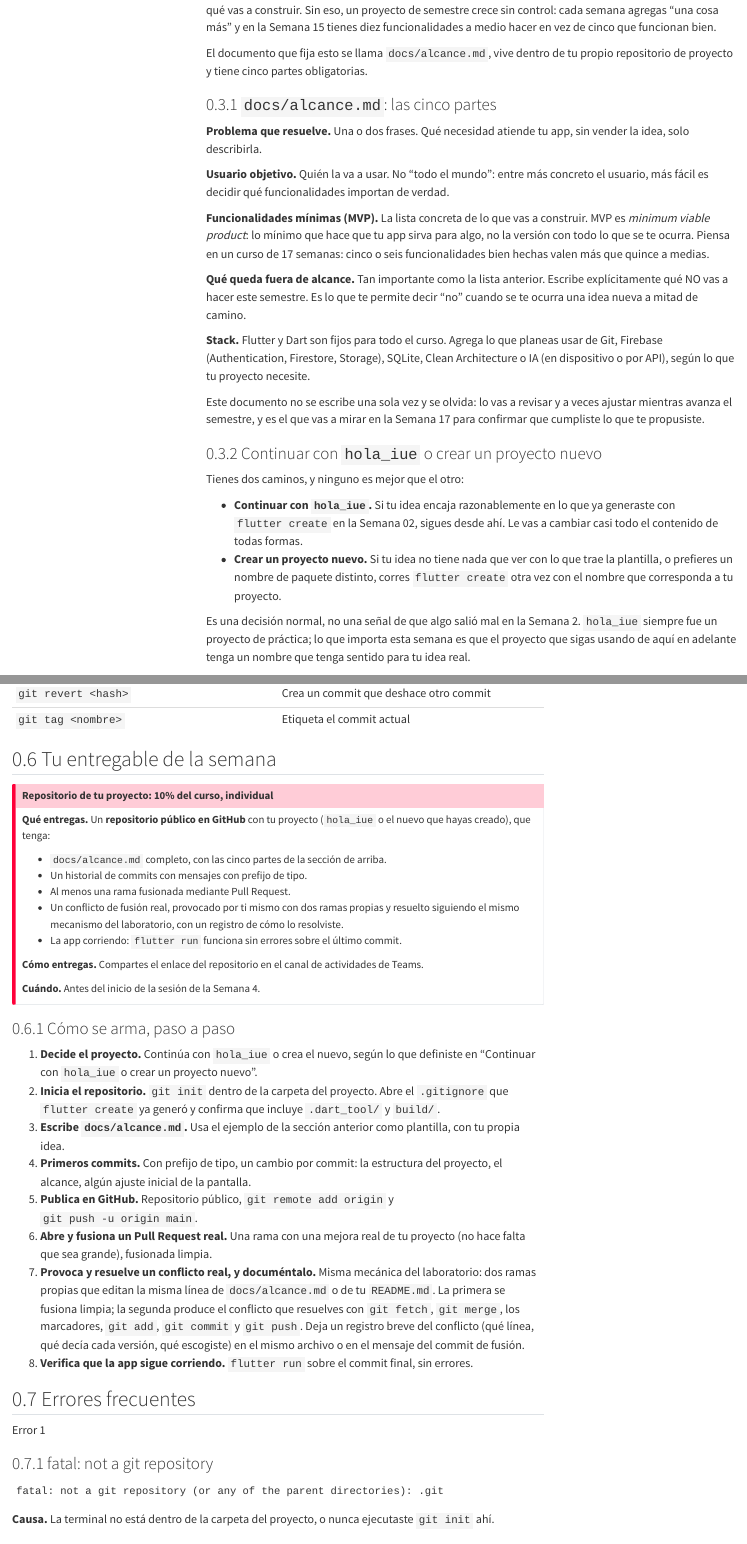
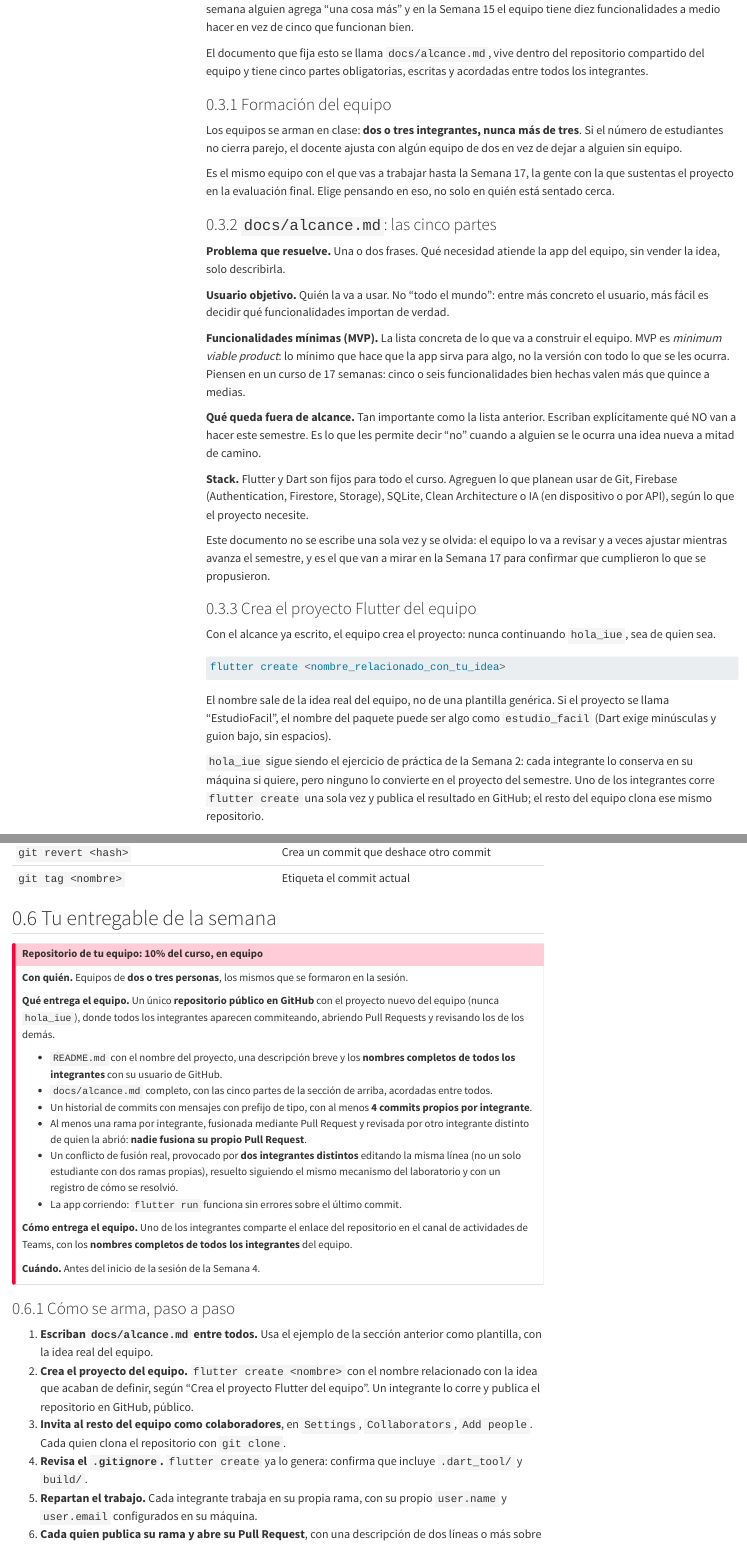
Before and after one commit to OscarLeoSanchez/sitio-iue-2026-02, a Quarto document (movil/semana-03/index.qmd): the page in a window 1100 px wide, from 13190 px down before the commit and from 13330 px down after it, and a second part further down, joined at a grey line. Rendered offline with R 4.5, knitr and Pandoc in place of Quarto, with nearby package versions; menus at the side of the page are left out; long lines of code are wrapped.

Commit message:
Proyecto integrador de Movil pasa a equipos de hasta 3, sin continuar hola_iue
El proyecto del semestre en Programacion Movil deja de ser individual: ahora
lo arman equipos de hasta 3 integrantes desde la Semana 3, sobre un
repositorio compartido que llevan hasta la Semana 17. Se elimina la opcion
de continuar hola_iue (queda solo como ejercicio de practica de la Semana 2):
el equipo siempre crea un proyecto Flutter nuevo con un nombre relacionado a
su idea.

Se adaptan las salvaguardas de trabajo en equipo que ya usa Web Semana 2
(nadie fusiona su propio Pull Request, minimo de commits por persona,
conflicto de fusion real entre dos integrantes distintos, tabla de ajuste
individual en la rubrica). Web sigue siendo un proyecto individual, sin
cambios.

Co-Authored-By: Claude Sonnet 5 <noreply@anthropic.com>

````diff
--- a/movil/semana-03/index.qmd
+++ b/movil/semana-03/index.qmd
@@ -464,3 +466,0 @@ construyendo semana a semana hasta la demo final de la Semana 17. Antes de escri
-decides por escrito qué vas a construir. Sin eso, un proyecto de semestre crece sin control: cada
-semana agregas "una cosa más" y en la Semana 15 tienes diez funcionalidades a medio hacer en vez
-de cinco que funcionan bien.
@@ -467,46 +470,60 @@ de cinco que funcionan bien.
+control: cada semana alguien agrega "una cosa más" y en la Semana 15 el equipo tiene diez
+funcionalidades a medio hacer en vez de cinco que funcionan bien.
 
-El documento que fija esto se llama `docs/alcance.md`, vive dentro de tu propio repositorio de
-proyecto y tiene cinco partes obligatorias.
+El documento que fija esto se llama `docs/alcance.md`, vive dentro del repositorio compartido del
+equipo y tiene cinco partes obligatorias, escritas y acordadas entre todos los integrantes.
+
+### Formación del equipo
+
+Los equipos se arman en clase: **dos o tres integrantes, nunca más de tres**. Si el número de
+estudiantes no cierra parejo, el docente ajusta con algún equipo de dos en vez de dejar a alguien
+sin equipo.
+
+Es el mismo equipo con el que vas a trabajar hasta la Semana 17, la gente con la que sustentas el
+proyecto en la evaluación final. Elige pensando en eso, no solo en quién está sentado cerca.
 
 ### `docs/alcance.md`: las cinco partes
 
-**Problema que resuelve.** Una o dos frases. Qué necesidad atiende tu app, sin vender la idea, solo
-describirla.
+**Problema que resuelve.** Una o dos frases. Qué necesidad atiende la app del equipo, sin vender la
+idea, solo describirla.
 
 **Usuario objetivo.** Quién la va a usar. No "todo el mundo": entre más concreto el usuario, más
 fácil es decidir qué funcionalidades importan de verdad.
 
-**Funcionalidades mínimas (MVP).** La lista concreta de lo que vas a construir. MVP es *minimum
-viable product*: lo mínimo que hace que tu app sirva para algo, no la versión con todo lo que se
-te ocurra. Piensa en un curso de 17 semanas: cinco o seis funcionalidades bien hechas valen más
-que quince a medias.
+**Funcionalidades mínimas (MVP).** La lista concreta de lo que va a construir el equipo. MVP es
+*minimum viable product*: lo mínimo que hace que la app sirva para algo, no la versión con todo lo
+que se les ocurra. Piensen en un curso de 17 semanas: cinco o seis funcionalidades bien hechas
+valen más que quince a medias.
 
-**Qué queda fuera de alcance.** Tan importante como la lista anterior. Escribe explícitamente qué
-NO vas a hacer este semestre. Es lo que te permite decir "no" cuando se te ocurra una idea nueva a
-mitad de camino.
+**Qué queda fuera de alcance.** Tan importante como la lista anterior. Escriban explícitamente qué
+NO van a hacer este semestre. Es lo que les permite decir "no" cuando a alguien se le ocurra una
+idea nueva a mitad de camino.
 
-**Stack.** Flutter y Dart son fijos para todo el curso. Agrega lo que planeas usar de Git, Firebase
-(Authentication, Firestore, Storage), SQLite, Clean Architecture o IA (en dispositivo o por API),
-según lo que tu proyecto necesite.
+**Stack.** Flutter y Dart son fijos para todo el curso. Agreguen lo que planean usar de Git,
+Firebase (Authentication, Firestore, Storage), SQLite, Clean Architecture o IA (en dispositivo o
+por API), según lo que el proyecto necesite.
 
-Este documento no se escribe una sola vez y se olvida: lo vas a revisar y a veces ajustar mientras
-avanza el semestre, y es el que vas a mirar en la Semana 17 para confirmar que cumpliste lo que te
-propusiste.
+Este documento no se escribe una sola vez y se olvida: el equipo lo va a revisar y a veces ajustar
+mientras avanza el semestre, y es el que van a mirar en la Semana 17 para confirmar que cumplieron
+lo que se propusieron.
 
-### Continuar con `hola_iue` o crear un proyecto nuevo
+### Crea el proyecto Flutter del equipo
 
-Tienes dos caminos, y ninguno es mejor que el otro:
+Con el alcance ya escrito, el equipo crea el proyecto: nunca continuando `hola_iue`, sea de quien
+sea.
 
-- **Continuar con `hola_iue`.** Si tu idea encaja razonablemente en lo que ya generaste con
-  `flutter create` en la Semana 02, sigues desde ahí. Le vas a cambiar casi todo el contenido de
-  todas formas.
-- **Crear un proyecto nuevo.** Si tu idea no tiene nada que ver con lo que trae la plantilla, o
-  prefieres un nombre de paquete distinto, corres `flutter create` otra vez con el nombre que
-  corresponda a tu proyecto.
+```bash
+flutter create <nombre_relacionado_con_tu_idea>
+```
 
-Es una decisión normal, no una señal de que algo salió mal en la Semana 2. `hola_iue` siempre fue
-un proyecto de práctica; lo que importa esta semana es que el proyecto que sigas usando de aquí en
-adelante tenga un nombre que tenga sentido para tu idea real.
+El nombre sale de la idea real del equipo, no de una plantilla genérica. Si el proyecto se llama
+"EstudioFacil", el nombre del paquete puede ser algo como `estudio_facil` (Dart exige minúsculas y
+guion bajo, sin espacios).
+
+`hola_iue` sigue siendo el ejercicio de práctica de la Semana 2: cada integrante lo conserva en su
+máquina si quiere, pero ninguno lo convierte en el proyecto del semestre. Uno de los integrantes
+corre `flutter create` una sola vez y publica el resultado en GitHub; el resto del equipo clona ese
+mismo repositorio.
 
 ### Un ejemplo completo
 
@@ -1237,40 +1263,43 @@ Las etiquetas **no** viajan con un `git push` normal. Hay que subirlas aparte.
 ## Tu entregable de la semana
 
 ::: {.callout-important}
-## Repositorio de tu proyecto: 10% del curso, individual
+## Repositorio de tu equipo: 10% del curso, en equipo
 
-**Qué entregas.** Un **repositorio público en GitHub** con tu proyecto (`hola_iue` o el nuevo que
-hayas creado), que tenga:
+**Con quién.** Equipos de **dos o tres personas**, los mismos que se formaron en la sesión.
 
-- `docs/alcance.md` completo, con las cinco partes de la sección de arriba.
-- Un historial de commits con mensajes con prefijo de tipo.
-- Al menos una rama fusionada mediante Pull Request.
-- Un conflicto de fusión real, provocado por ti mismo con dos ramas propias y resuelto siguiendo
-  el mismo mecanismo del laboratorio, con un registro de cómo lo resolviste.
+**Qué entrega el equipo.** Un único **repositorio público en GitHub** con el proyecto nuevo del
+equipo (nunca `hola_iue`), donde todos los integrantes aparecen commiteando, abriendo Pull Requests
+y revisando los de los demás.
+
+- `README.md` con el nombre del proyecto, una descripción breve y los **nombres completos de todos
+  los integrantes** con su usuario de GitHub.
+- `docs/alcance.md` completo, con las cinco partes de la sección de arriba, acordadas entre todos.
+- Un historial de commits con mensajes con prefijo de tipo, con al menos **4 commits propios por
+  integrante**.
+- Al menos una rama por integrante, fusionada mediante Pull Request y revisada por otro integrante
+  distinto de quien la abrió: **nadie fusiona su propio Pull Request**.
+- Un conflicto de fusión real, provocado por **dos integrantes distintos** editando la misma línea
+  (no un solo estudiante con dos ramas propias), resuelto siguiendo el mismo mecanismo del
+  laboratorio y con un registro de cómo se resolvió.
 - La app corriendo: `flutter run` funciona sin errores sobre el último commit.
 
-**Cómo entregas.** Compartes el enlace del repositorio en el canal de actividades de Teams.
+**Cómo entrega el equipo.** Uno de los integrantes comparte el enlace del repositorio en el canal
+de actividades de Teams, con los **nombres completos de todos los integrantes** del equipo.
 
 **Cuándo.** Antes del inicio de la sesión de la Semana 4.
 :::
 
 ### Cómo se arma, paso a paso
 
-1. **Decide el proyecto.** Continúa con `hola_iue` o crea el nuevo, según lo que definiste en
-   "Continuar con `hola_iue` o crear un proyecto nuevo".
-2. **Inicia el repositorio.** `git init` dentro de la carpeta del proyecto. Abre el `.gitignore`
-   que `flutter create` ya generó y confirma que incluye `.dart_tool/` y `build/`.
-3. **Escribe `docs/alcance.md`.** Usa el ejemplo de la sección anterior como plantilla, con tu
-   propia idea.
-4. **Primeros commits.** Con prefijo de tipo, un cambio por commit: la estructura del proyecto, el
-   alcance, algún ajuste inicial de la pantalla.
-5. **Publica en GitHub.** Repositorio público, `git remote add origin` y `git push -u origin main`.
-6. **Abre y fusiona un Pull Request real.** Una rama con una mejora real de tu proyecto (no hace
-   falta que sea grande), fusionada limpia.
-7. **Provoca y resuelve un conflicto real, y documéntalo.** Misma mecánica del laboratorio: dos
-   ramas propias que editan la misma línea de `docs/alcance.md` o de tu `README.md`. La primera se
-   fusiona limpia; la segunda produce el conflicto que resuelves con `git fetch`, `git merge`,
-   los marcadores, `git add`, `git commit` y `git push`. Deja un registro breve del conflicto (qué
-   línea, qué decía cada versión, qué escogiste) en el mismo archivo o en el mensaje del commit de
-   fusión.
-8. **Verifica que la app sigue corriendo.** `flutter run` sobre el commit final, sin errores.
+1. **Escriban `docs/alcance.md` entre todos.** Usa el ejemplo de la sección anterior como
+   plantilla, con la idea real del equipo.
+2. **Crea el proyecto del equipo.** `flutter create <nombre>` con el nombre relacionado con la
+   idea que acaban de definir, según "Crea el proyecto Flutter del equipo". Un integrante lo corre
+   y publica el repositorio en GitHub, público.
+3. **Invita al resto del equipo como colaboradores**, en `Settings`, `Collaborators`,
+   `Add people`. Cada quien clona el repositorio con `git clone`.
+4. **Revisa el `.gitignore`.** `flutter create` ya lo genera: confirma que incluye `.dart_tool/` y
+   `build/`.
+5. **Repartan el trabajo.** Cada integrante trabaja en su propia rama, con su propio `user.name` y
+   `user.email` configurados en su máquina.
+6. **Cada quien publica su rama y abre su Pull Request**, con una descripción de dos líneas o más
--- a/movil/semana-03/presentacion.qmd
+++ b/movil/semana-03/presentacion.qmd
@@ -153,11 +153,11 @@ Una **propuesta de cambio**. Dice: "tengo esto listo en mi rama, quiero meterlo
 
 ## El Pull Request {.solo-diagrama}
 
-![](imagenes/pull-request.svg){fig-alt="Un Pull Request muestra la rama, los commits, los archivos cambiados y el botón de fusión que pulsas tú mismo"}
+![](imagenes/pull-request.svg){fig-alt="Un Pull Request muestra la rama, los commits, los archivos cambiados y el botón de fusión que pulsa otro integrante del equipo"}
 
 ## El ciclo completo
 
-![](imagenes/git-flujo-pull-request.svg){fig-alt="Flujo en dos carriles: creas la rama, commiteas y publicas; en GitHub abres el Pull Request, lo revisas y lo fusionas"}
+![](imagenes/git-flujo-pull-request.svg){fig-alt="Flujo en dos carriles: creas la rama, commiteas y publicas; en GitHub abres el Pull Request, el equipo lo revisa y lo fusiona"}
 
 `git push -u origin <rama>` publica la rama por primera vez. `git pull` deja tu `main` al día
 después de la fusión.
@@ -237,16 +237,16 @@ mínimas.
   red social propia.
 - No es una lista de renuncias. Es lo que evita que te quedes sin tiempo en la semana 15.
 
-## Decisión: hola_iue o un proyecto nuevo
+## El equipo crea un proyecto nuevo
 
-- `hola_iue` ya tiene Flutter funcionando, `pubspec.yaml` configurado y tu primer
-  `StatefulWidget`.
-- Seguir con él evita repetir la instalación y el `flutter create`.
-- Empezar de cero solo tiene sentido si tu idea de proyecto no cabe en la estructura actual.
+- Equipos de dos o tres, formados hoy en clase: el mismo equipo hasta la Semana 17.
+- El proyecto nace con `flutter create <nombre>`, nunca continuando `hola_iue`.
+- El nombre sale de la idea real que el equipo acaba de escribir en `docs/alcance.md`.
 
 . . .
 
-Si dudas, sigue con `hola_iue`. Cambiar el nombre es más fácil que reconstruir el entorno.
+`hola_iue` sigue siendo tu ejercicio de práctica de la Semana 2. El proyecto del semestre arranca
+de cero, con tu equipo.
 
 ## Qué va a pasar con este documento
 
@@ -257,9 +257,9 @@ Si dudas, sigue con `hola_iue`. Cambiar el nombre es más fácil que reconstruir
 
 ## Cierre: a escribir
 
-- Los próximos minutos son para escribir, no para escuchar.
-- Abre `docs/alcance.md` en tu proyecto y completa las cinco partes.
-- Si terminas antes, revisa que cada funcionalidad mínima sea alcanzable con lo que ya sabes de
+- Los próximos minutos son para escribir en equipo, no para escuchar.
+- Abran `docs/alcance.md` y completen las cinco partes entre todos los integrantes.
+- Si terminan antes, revisen que cada funcionalidad mínima sea alcanzable con lo que ya saben de
   Flutter.
 
 . . .
@@ -268,10 +268,11 @@ Si dudas, sigue con `hola_iue`. Cambiar el nombre es más fácil que reconstruir
 
 ## Siguientes pasos
 
-- Aplica el flujo completo en tu propio proyecto: ramas, commits con mensaje, fusión.
-- Provoca un conflicto a propósito, entre dos ramas tuyas, y resuélvelo.
-- Sube el historial ordenado a GitHub.
+- Apliquen el flujo completo en el proyecto del equipo: ramas, commits con mensaje, fusión revisada
+  por otro integrante.
+- Provoquen un conflicto a propósito, entre dos integrantes del equipo, y resuélvanlo.
+- Suban el historial ordenado a GitHub.
 
 . . .
 
-[Entrega el enlace de tu repositorio por el canal de actividades.]{.grande}
+[Entreguen el enlace del repositorio del equipo por el canal de actividades.]{.grande}
````
Also changed, not shown: docs/search.json, movil/semana-03/index.qmd (92 more changed lines), 3 other files.
